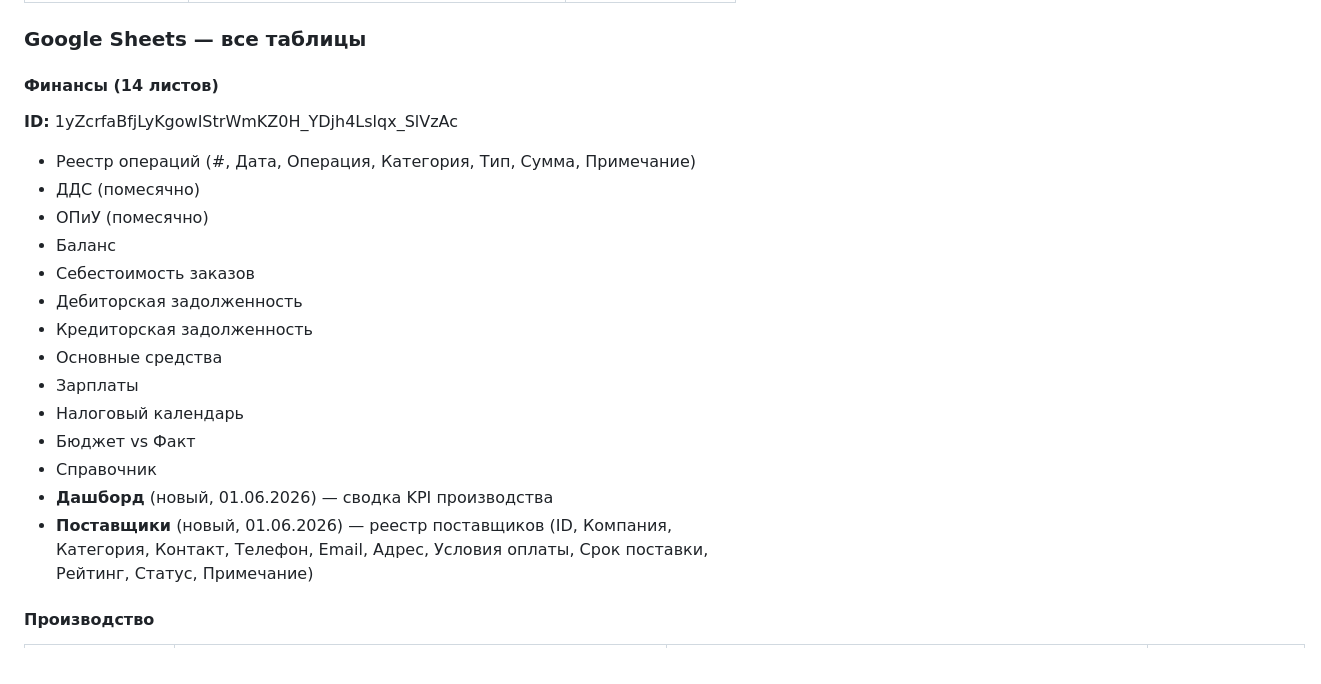
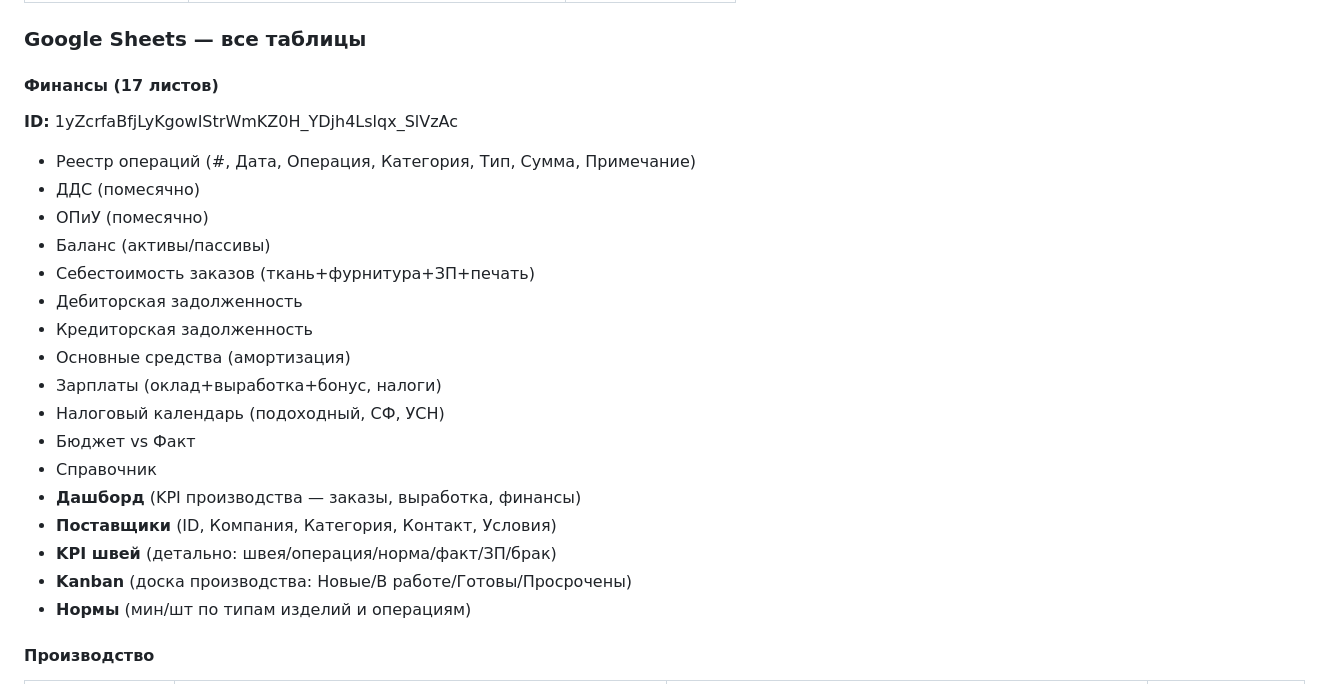
Before and after one commit to Nurlan71/jnn-obsidian-vault, a Markdown page: notes/Справочник-JNN.md, the part around the change. GitHub-like rendering.

Commit message:
01.06.2026 v5: справочник обновлён — 17 листов финансов, KPI/Kanban/Нормы

```diff
--- a/notes/Справочник-JNN.md
+++ b/notes/Справочник-JNN.md
@@ -44,22 +44,25 @@
 
 ### Google Sheets — все таблицы
 
-#### Финансы (14 листов)
+#### Финансы (17 листов)
 **ID:** 1yZcrfaBfjLyKgowIStrWmKZ0H_YDjh4Lslqx_SlVzAc
 - Реестр операций (#, Дата, Операция, Категория, Тип, Сумма, Примечание)
 - ДДС (помесячно)
 - ОПиУ (помесячно)
-- Баланс
-- Себестоимость заказов
+- Баланс (активы/пассивы)
+- Себестоимость заказов (ткань+фурнитура+ЗП+печать)
 - Дебиторская задолженность
 - Кредиторская задолженность
-- Основные средства
-- Зарплаты
-- Налоговый календарь
+- Основные средства (амортизация)
+- Зарплаты (оклад+выработка+бонус, налоги)
+- Налоговый календарь (подоходный, СФ, УСН)
 - Бюджет vs Факт
 - Справочник
-- **Дашборд** (новый, 01.06.2026) — сводка KPI производства
-- **Поставщики** (новый, 01.06.2026) — реестр поставщиков (ID, Компания, Категория, Контакт, Телефон, Email, Адрес, Условия оплаты, Срок поставки, Рейтинг, Статус, Примечание)
+- **Дашборд** (KPI производства — заказы, выработка, финансы)
+- **Поставщики** (ID, Компания, Категория, Контакт, Условия)
+- **KPI швей** (детально: швея/операция/норма/факт/ЗП/брак)
+- **Kanban** (доска производства: Новые/В работе/Готовы/Просрочены)
+- **Нормы** (мин/шт по типам изделий и операциям)
 
 #### Производство
 | Таблица | ID | Листы | Ключевые столбцы |
```
